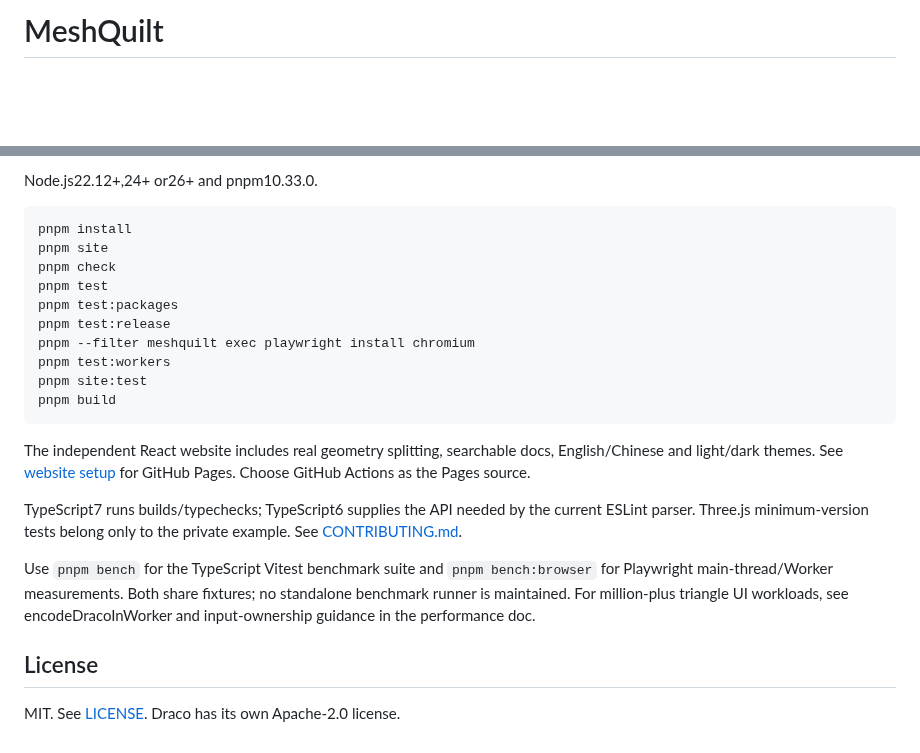
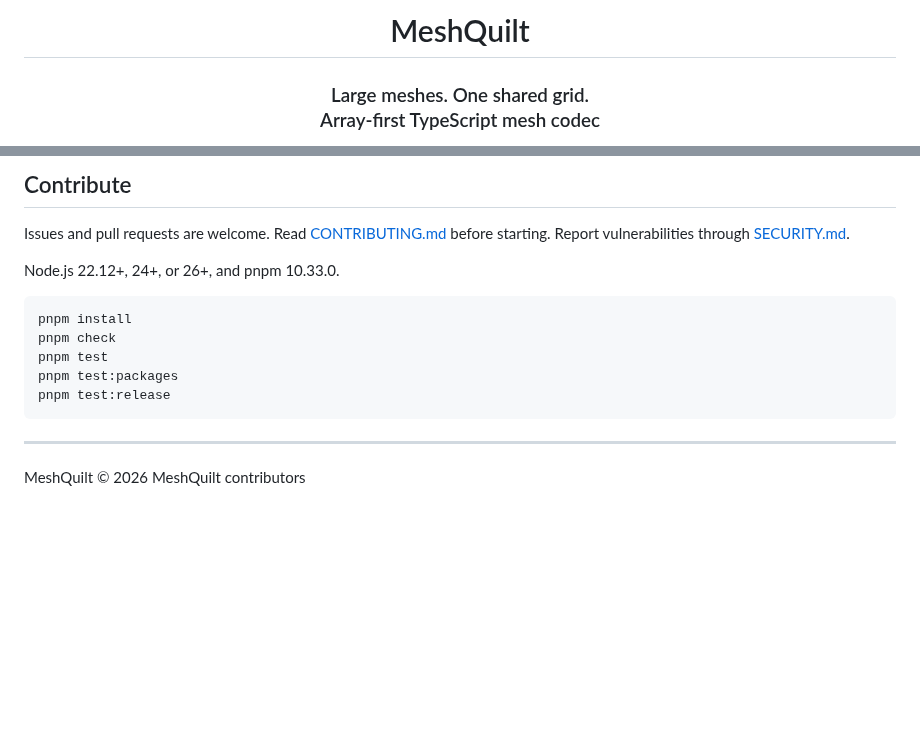
Before and after one commit to Innovgame/meshquilt, a Markdown page: README.md, 2 parts joined by grey strips. Rendered like a GitHub page; blank space fills up the shorter version.

````diff
--- a/README.md
+++ b/README.md
@@ -1,2 +1,6 @@
-# MeshQuilt
+<h1 align="center">MeshQuilt</h1>
+<h3 align="center">
+  Large meshes. One shared grid.<br />
+  Array-first TypeScript mesh codec
+</h3>
 
@@ -115,25 +128,18 @@ If the package has not yet been published to your registry, use the local worksp
 
-Node.js22.12+,24+ or26+ and pnpm10.33.0.
+## Contribute
+
+Issues and pull requests are welcome. Read [CONTRIBUTING.md](CONTRIBUTING.md) before starting. Report vulnerabilities through [SECURITY.md](SECURITY.md).
+
+Node.js 22.12+, 24+, or 26+, and pnpm 10.33.0.
 
 ```bash
 pnpm install
-pnpm site
 pnpm check
 pnpm test
 pnpm test:packages
 pnpm test:release
-pnpm --filter meshquilt exec playwright install chromium
-pnpm test:workers
-pnpm site:test
-pnpm build
 ```
 
-The independent React website includes real geometry splitting, searchable docs, English/Chinese and light/dark themes. See [website setup](apps/site/README.md) for GitHub Pages. Choose GitHub Actions as the Pages source.
+---
 
-TypeScript7 runs builds/typechecks; TypeScript6 supplies the API needed by the current ESLint parser. Three.js minimum-version tests belong only to the private example. See [CONTRIBUTING.md](CONTRIBUTING.md).
-
-Use `pnpm bench` for the TypeScript Vitest benchmark suite and `pnpm bench:browser` for Playwright main-thread/Worker measurements. Both share fixtures; no standalone benchmark runner is maintained. For million-plus triangle UI workloads, see encodeDracoInWorker and input-ownership guidance in the performance doc.
-
-## License
-
-MIT. See [LICENSE](LICENSE). Draco has its own Apache-2.0 license.
+MeshQuilt © 2026 MeshQuilt contributors
````
Also changed, not shown: other parts of README.md (+63 -54 lines), README.zh-CN.md (+94 -44 lines), docs/images/live-geometry.png (added), 3 other files.
